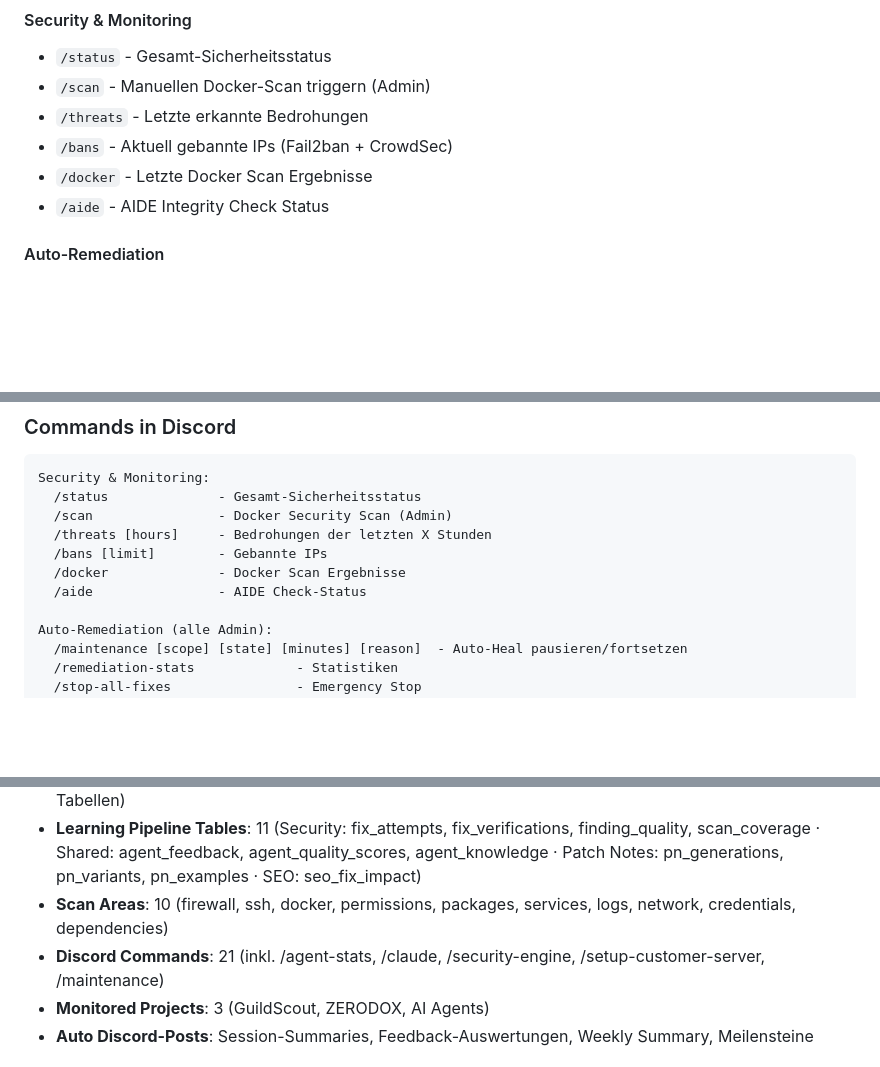
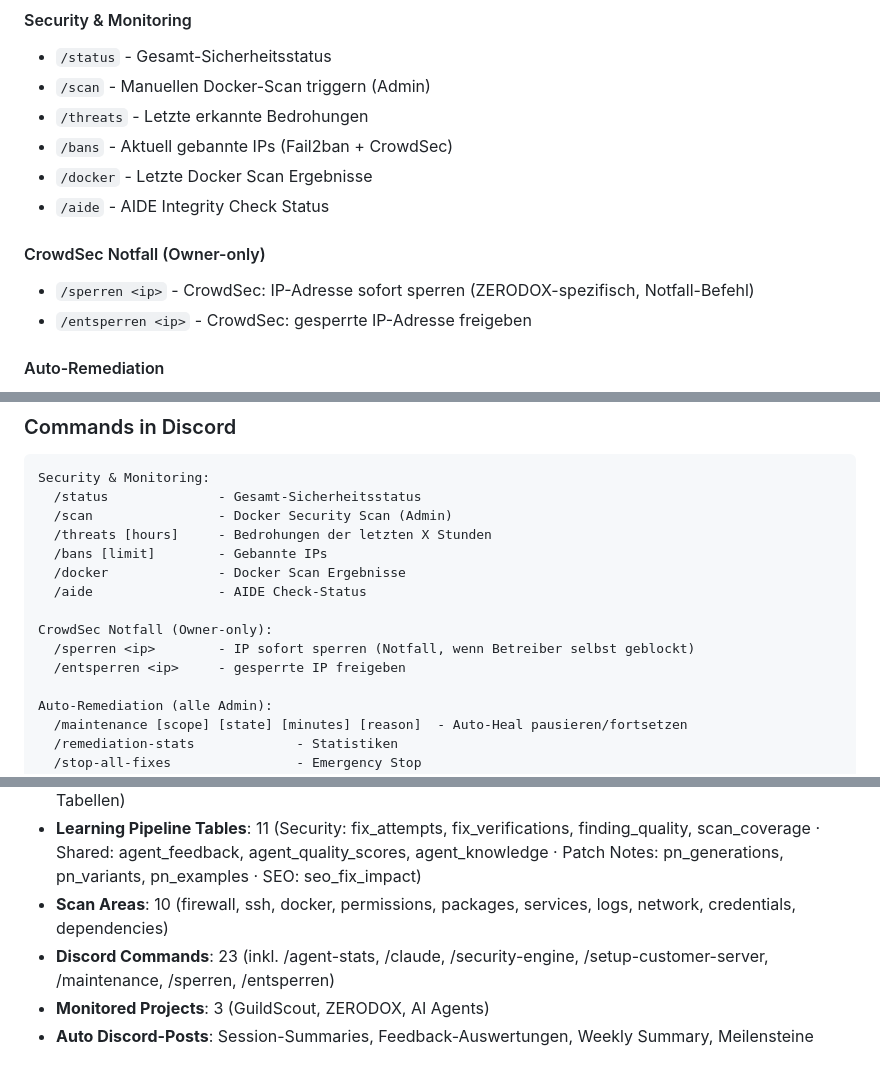
Before and after one commit to Commandershadow9/shadowops-bot, a Markdown page: README.md, 3 parts joined by grey strips. Rendered like a GitHub page; blank space fills up the shorter version.

Commit message:
docs: /sperren + /entsperren in README — Slash-Command-Liste + Cogs-Tabelle
Refreshed am 2026-09-15: PR #496 (crowdsec_notfall.py) war nach der
ersten Version dieses Branches gemerged. Die zwei neuen Owner-only-
Befehle fehlten in der Slash-Commands-Sektion, im Commands-Block und
in der Cogs-Tabelle. Command-Zaehler 21 → 23 korrigiert.

Refresh-Historie:
- 2026-09-15: /sperren + /entsperren ergaenzt, crowdsec_notfall.py
  in Cogs-Tabelle, Datum 15.09.2026, Zaehler 21→23

Co-Authored-By: Claude Sonnet 4.6 <noreply@anthropic.com>
Claude-Session: https://claude.ai/code/session_01YTgjbJx97gzUtGAG4LuC5c

```diff
--- a/README.md
+++ b/README.md
@@ -83,6 +83,10 @@ Event → TaskRouter → Codex CLI (Primary)
 - `/bans` - Aktuell gebannte IPs (Fail2ban + CrowdSec)
 - `/docker` - Letzte Docker Scan Ergebnisse
 - `/aide` - AIDE Integrity Check Status
+
+#### CrowdSec Notfall (Owner-only)
+- `/sperren <ip>` - CrowdSec: IP-Adresse sofort sperren (ZERODOX-spezifisch, Notfall-Befehl)
+- `/entsperren <ip>` - CrowdSec: gesperrte IP-Adresse freigeben
 
 #### Auto-Remediation
 - `/maintenance [scope] [state] [minutes] [reason]` - Auto-Heal pausieren/fortsetzen global oder pro Projekt (Admin)
@@ -291,6 +295,10 @@ Security & Monitoring:
   /bans [limit]        - Gebannte IPs
   /docker              - Docker Scan Ergebnisse
   /aide                - AIDE Check-Status
+
+CrowdSec Notfall (Owner-only):
+  /sperren <ip>        - IP sofort sperren (Notfall, wenn Betreiber selbst geblockt)
+  /entsperren <ip>     - gesperrte IP freigeben
 
 Auto-Remediation (alle Admin):
   /maintenance [scope] [state] [minutes] [reason]  - Auto-Heal pausieren/fortsetzen
@@ -497,7 +506,7 @@ See [CHANGELOG.md](./CHANGELOG.md) for the full version history.
 - **PostgreSQL Databases**: 3 (security_analyst: 21 Tabellen, agent_learning: 8 Tabellen, seo_agent: 11 Tabellen)
 - **Learning Pipeline Tables**: 11 (Security: fix_attempts, fix_verifications, finding_quality, scan_coverage · Shared: agent_feedback, agent_quality_scores, agent_knowledge · Patch Notes: pn_generations, pn_variants, pn_examples · SEO: seo_fix_impact)
 - **Scan Areas**: 10 (firewall, ssh, docker, permissions, packages, services, logs, network, credentials, dependencies)
-- **Discord Commands**: 21 (inkl. /agent-stats, /claude, /security-engine, /setup-customer-server, /maintenance)
+- **Discord Commands**: 23 (inkl. /agent-stats, /claude, /security-engine, /setup-customer-server, /maintenance, /sperren, /entsperren)
 - **Monitored Projects**: 3 (GuildScout, ZERODOX, AI Agents)
 - **Auto Discord-Posts**: Session-Summaries, Feedback-Auswertungen, Weekly Summary, Meilensteine
 
```
Also changed, not shown: other parts of README.md (+3 -2 lines).
